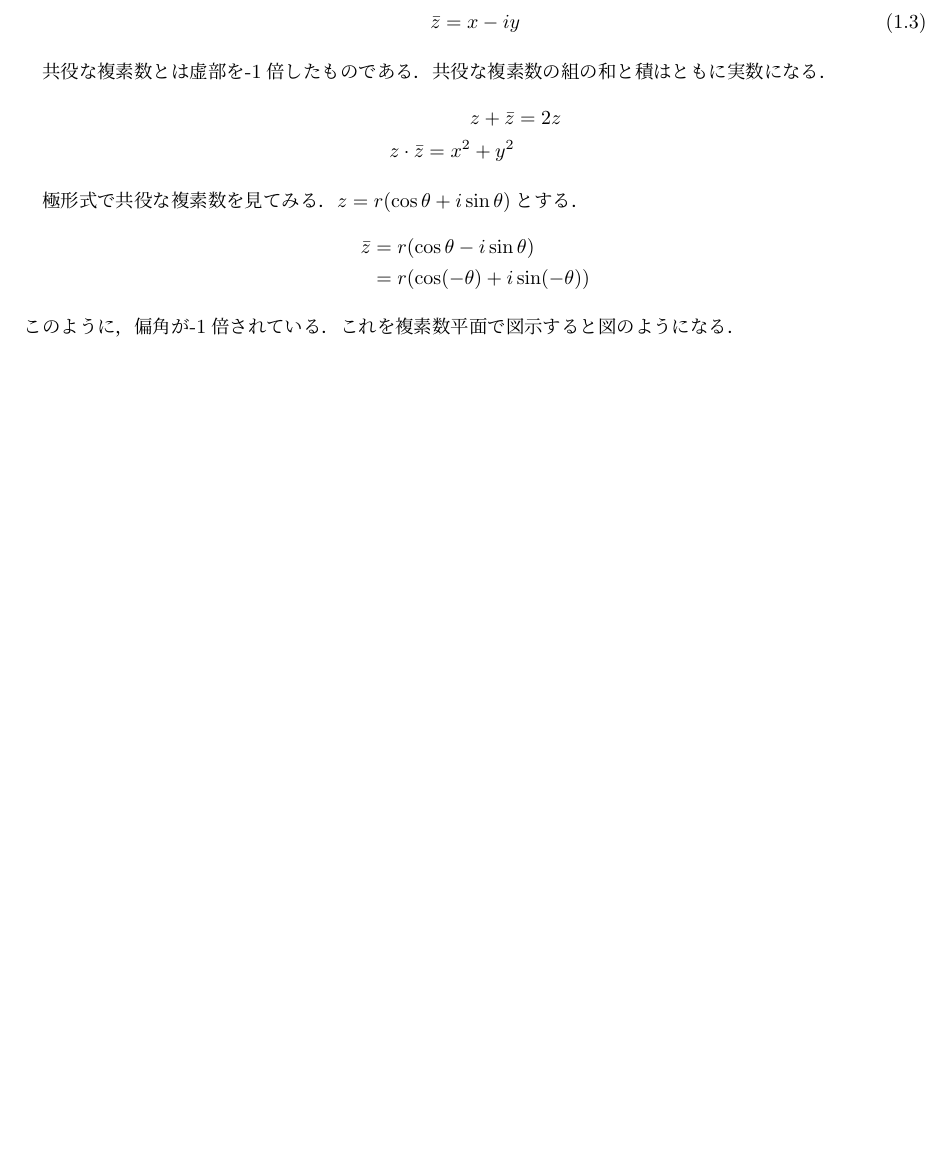
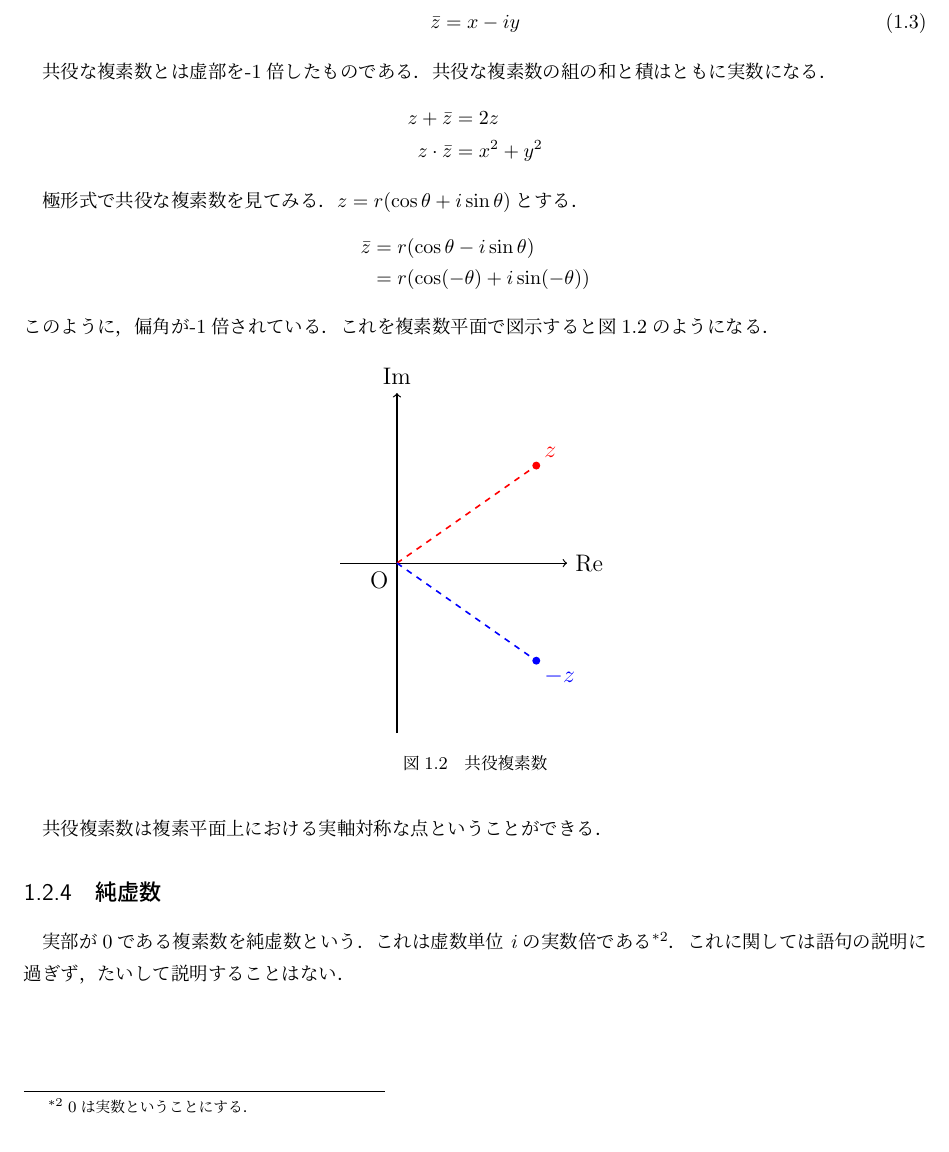
Before and after one commit to SK-eee-ku/h_study, a LaTeX document (complex/complex_2.ltx): part of page 3 of 3, cut so that both start at the same text. Compiled offline with pLaTeX and dvipdfmx.

Commit message:
授業中に少し書いた

```diff
--- a/complex/complex_2.ltx
+++ b/complex/complex_2.ltx
@@ -103,7 +103,7 @@
 	共役な複素数の組の和と積はともに実数になる．
 	\begin{align*}
 		z+\bar{z} &=2z\\
-		z\cdot \bar{z} = x^2 +y^2
+		z\cdot \bar{z} &= x^2 +y^2
 	\end{align*}
 
 	極形式で共役な複素数を見てみる．
@@ -112,7 +112,29 @@
 		\bar{z} &= r(\cos\theta -i\sin\theta)\\
 				&= r(\cos(-\theta)+i\sin(-\theta))
 	\end{align*}
-	このように，偏角が-1倍されている．これを複素数平面で図示すると図のようになる．
+	このように，偏角が-1倍されている．これを複素数平面で図示すると図\ref{tikz_complex_pair}のようになる．
+
+
+
+	\begin{figure}[htbp]
+		\centering
+		\begin{tikzpicture}[]\large
+			\draw[semithick, ->](-1, 0)--(3, 0)node[right]{Re};
+			\draw[semithick, ->](0, -3)--(0, 3)node[above]{Im};
+			\draw[thick, red, dashed](0, 0)node[below left, black]{O}--(35:3);
+			\draw[thick, blue, dashed](0, 0)--(-35:3);
+			\fill[red](35:3)node[above right]{$z$} circle (2pt);
+			\fill[blue](-35:3)node[below right]{$-z$} circle (2pt);
+		\end{tikzpicture}
+		\caption{共役複素数}
+		\label{tikz_complex_pair}
+	\end{figure}
+
+	共役複素数は複素平面上における実軸対称な点ということができる．
+
+	\subsection{純虚数}
+	実部が0である複素数を純虚数という．これは虚数単位 $i$の実数倍である\footnote{0は実数ということにする．}．
+	これに関しては語句の説明に過ぎず，たいして説明することはない．
 
 
 
```
Also changed, not shown: complex/complex-all.pdf, complex/complex_2.pdf, complex/complex_2.ltx (16 more changed lines).
